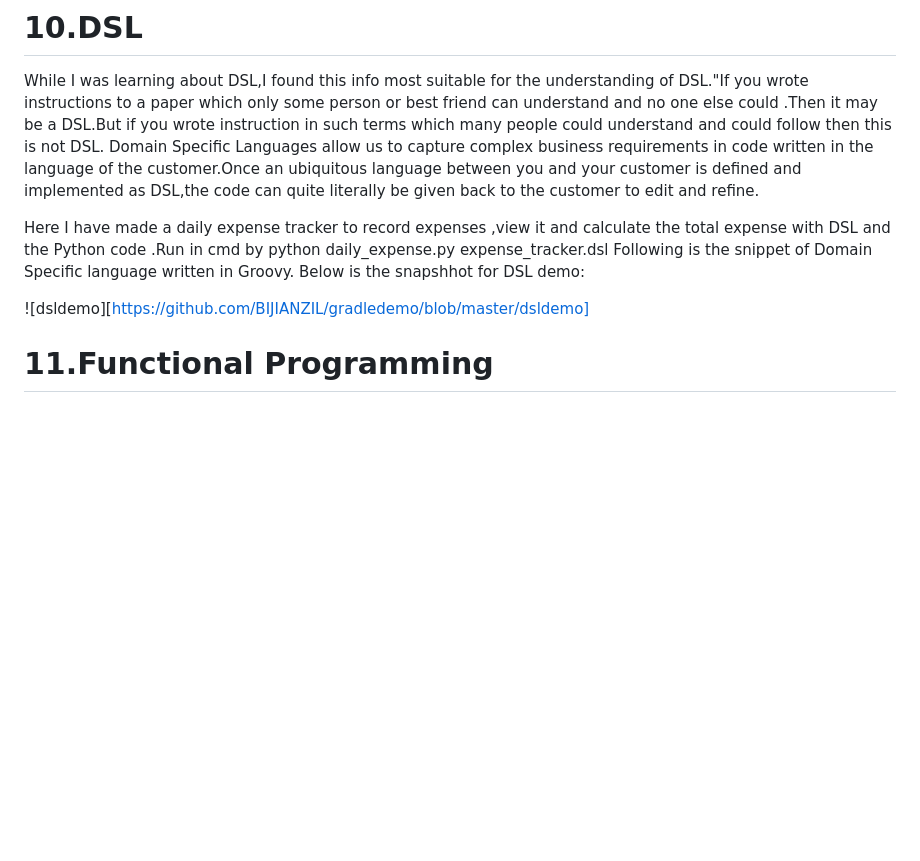
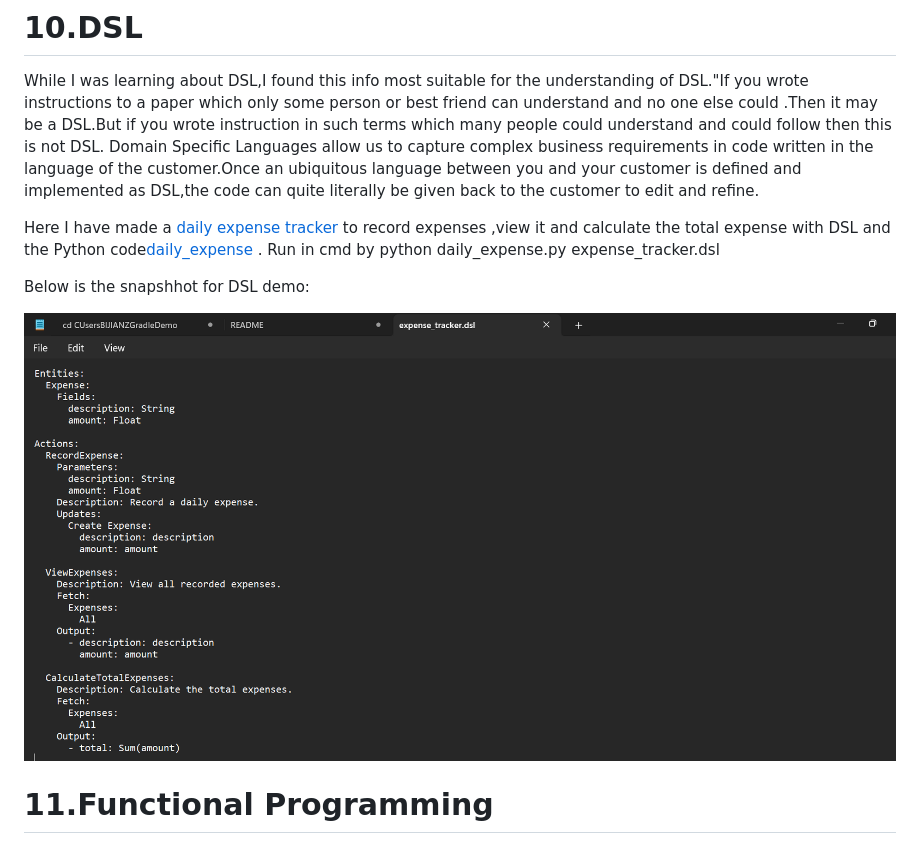
Before and after one commit to BIJIANZIL/Console_based_Python_Calculator, a Markdown page: README.md, the part around the change. Drawn GitHub-style; blank space fills up the shorter version.

```diff
--- a/README.md
+++ b/README.md
@@ -127,11 +127,13 @@ Unit test was also performed using Gradle on the same Java program.<br/>
 While I was learning about DSL,I found this info most suitable for the understanding of DSL."If you wrote instructions to a paper which only some person or best friend can understand and no one else could .Then it may be a DSL.But if you wrote instruction in such terms which many people could understand and could follow then this is not DSL.
 Domain Specific Languages allow us to capture complex business requirements in code written in the language of the customer.Once an ubiquitous language between you and your customer is defined and implemented as DSL,the code can quite literally be given back to the customer to edit and refine.
 
-Here I have made a daily expense tracker to record expenses ,view it and calculate the total expense with DSL and the Python code .Run in cmd by python daily_expense.py expense_tracker.dsl
-Following is the snippet of Domain Specific language written in Groovy.
+Here I have made a [daily expense tracker](https://github.com/BIJIANZIL/Console_based_Python_Calculator/blob/main/expense_tracker.dsl.txt) to record expenses ,view it and calculate the total expense with DSL and the Python code[daily_expense](https://github.com/BIJIANZIL/Console_based_Python_Calculator/blob/main/daily_expense.py) .
+Run in cmd by python daily_expense.py expense_tracker.dsl
+
+
 Below is the snapshhot for DSL demo:
 
-![dsldemo][https://github.com/BIJIANZIL/gradledemo/blob/master/dsldemo]
+![dsldemo](https://github.com/BIJIANZIL/Console_based_Python_Calculator/blob/main/dsldemoscript.png)
 
 
 
```
